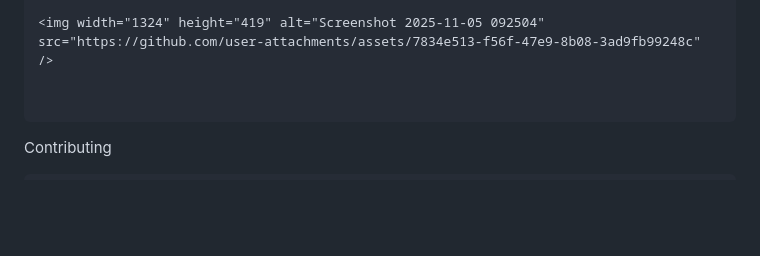
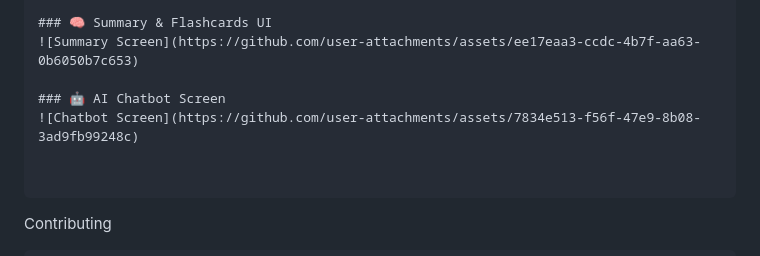
Before and after one commit to RohitMakaniProfile/youtube-study-assistant, a Markdown page: README.md, the part around one of its changes. GitHub-like rendering; blank space fills up the shorter version.

````diff
--- a/README.md
+++ b/README.md
@@ -139,5 +140,9 @@ Sample UI Screenshot
 
-<img width="1324" height="419" alt="Screenshot 2025-11-05 092504" src="https://github.com/user-attachments/assets/7834e513-f56f-47e9-8b08-3ad9fb99248c" />
+### 🧠 Summary & Flashcards UI
+![Summary Screen](https://github.com/user-attachments/assets/ee17eaa3-ccdc-4b7f-aa63-0b6050b7c653)
+
+### 🤖 AI Chatbot Screen
+![Chatbot Screen](https://github.com/user-attachments/assets/7834e513-f56f-47e9-8b08-3ad9fb99248c)
 
 
 ```
````
Also changed, not shown: other parts of README.md (+3 -2 lines).
